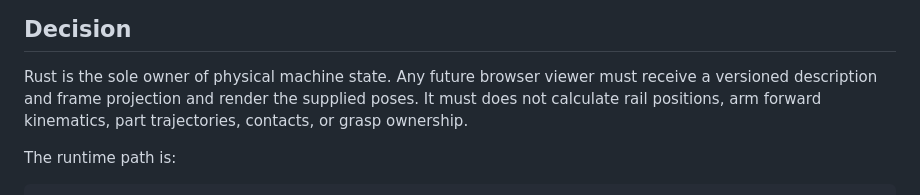
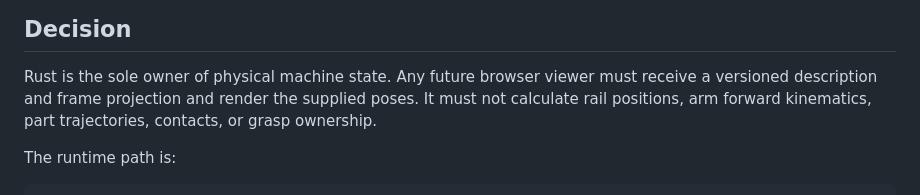
Before and after one commit to bertona88/thepipe, a Markdown page: docs/MACHINE_RUNTIME_M1.md, the part around the change. Drawn GitHub-style.

Commit message:
Correct viewer ownership requirement wording

```diff
--- a/docs/MACHINE_RUNTIME_M1.md
+++ b/docs/MACHINE_RUNTIME_M1.md
@@ -10,7 +10,7 @@ qualification requirements in `REQUIREMENTS.md`.
 
 Rust is the sole owner of physical machine state. Any future browser viewer must receive a
 versioned description and frame projection and render the supplied poses. It must
-does not calculate rail positions, arm forward kinematics, part trajectories,
+not calculate rail positions, arm forward kinematics, part trajectories,
 contacts, or grasp ownership.
 
 The runtime path is:
```
